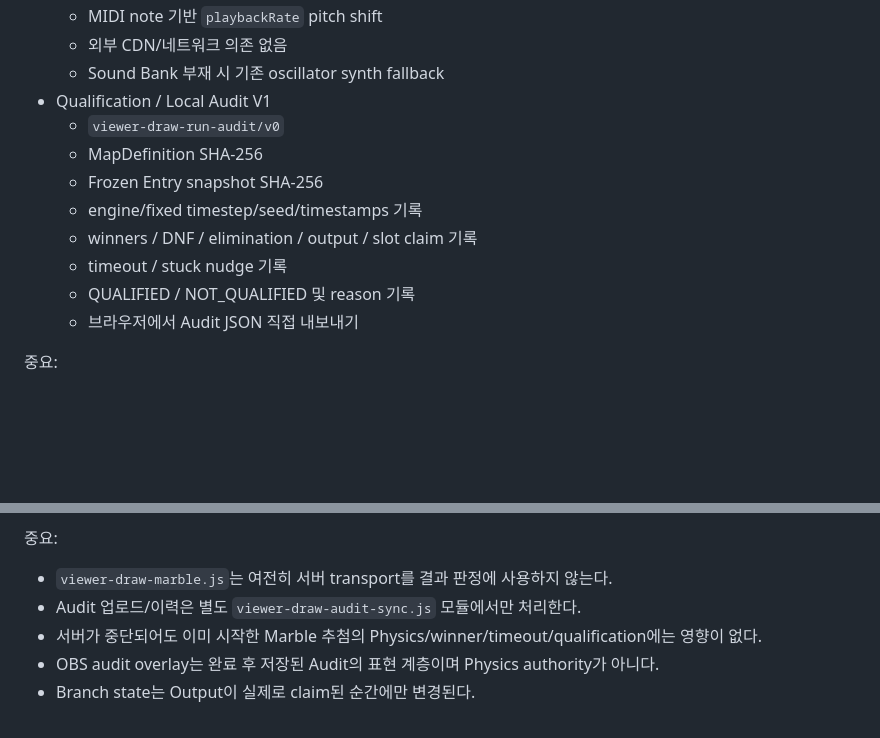
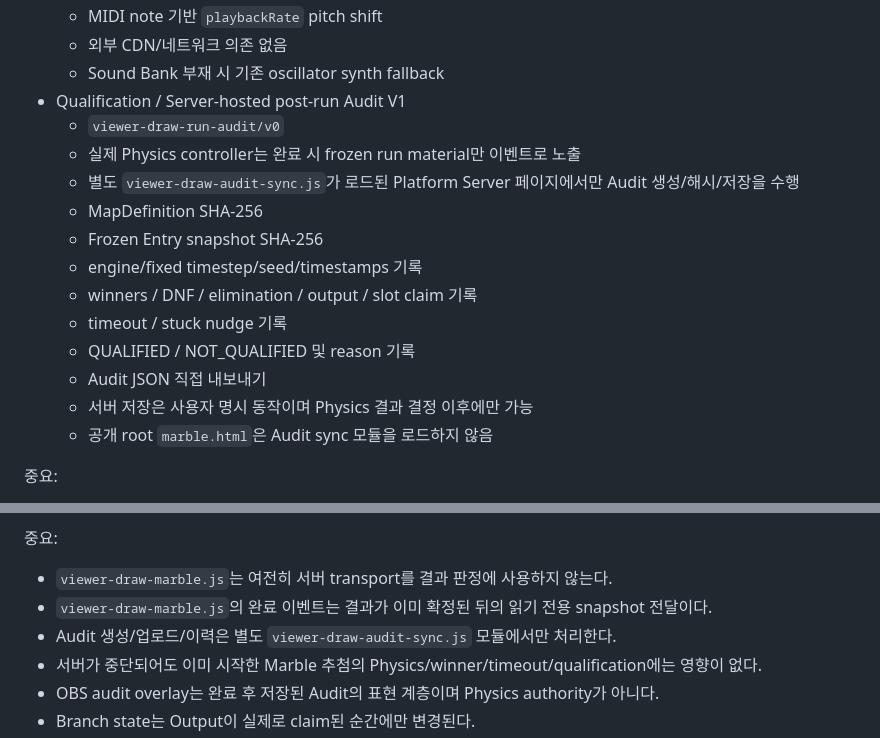
Before and after one commit to playCosmos/BroadcastingGamePlatform, a Markdown page: docs/tools/VIEWER_DRAW.md, 2 parts joined by grey strips. GitHub-like rendering; blank space fills up the shorter version.

Commit message:
docs: align Marble audit with browser-only boundary

```diff
--- a/docs/tools/VIEWER_DRAW.md
+++ b/docs/tools/VIEWER_DRAW.md
@@ -1724,15 +1724,19 @@ V5 구현 완료:
   - MIDI note 기반 `playbackRate` pitch shift
   - 외부 CDN/네트워크 의존 없음
   - Sound Bank 부재 시 기존 oscillator synth fallback
-- Qualification / Local Audit V1
+- Qualification / Server-hosted post-run Audit V1
   - `viewer-draw-run-audit/v0`
+  - 실제 Physics controller는 완료 시 frozen run material만 이벤트로 노출
+  - 별도 `viewer-draw-audit-sync.js`가 로드된 Platform Server 페이지에서만 Audit 생성/해시/저장을 수행
   - MapDefinition SHA-256
   - Frozen Entry snapshot SHA-256
   - engine/fixed timestep/seed/timestamps 기록
   - winners / DNF / elimination / output / slot claim 기록
   - timeout / stuck nudge 기록
   - QUALIFIED / NOT_QUALIFIED 및 reason 기록
-  - 브라우저에서 Audit JSON 직접 내보내기
+  - Audit JSON 직접 내보내기
+  - 서버 저장은 사용자 명시 동작이며 Physics 결과 결정 이후에만 가능
+  - 공개 root `marble.html`은 Audit sync 모듈을 로드하지 않음
 
 중요:
 
@@ -1786,7 +1790,8 @@ V6 운영/제작 확장 구현 완료:
 중요:
 
 - `viewer-draw-marble.js`는 여전히 서버 transport를 결과 판정에 사용하지 않는다.
-- Audit 업로드/이력은 별도 `viewer-draw-audit-sync.js` 모듈에서만 처리한다.
+- `viewer-draw-marble.js`의 완료 이벤트는 결과가 이미 확정된 뒤의 읽기 전용 snapshot 전달이다.
+- Audit 생성/업로드/이력은 별도 `viewer-draw-audit-sync.js` 모듈에서만 처리한다.
 - 서버가 중단되어도 이미 시작한 Marble 추첨의 Physics/winner/timeout/qualification에는 영향이 없다.
 - OBS audit overlay는 완료 후 저장된 Audit의 표현 계층이며 Physics authority가 아니다.
 - Branch state는 Output이 실제로 claim된 순간에만 변경된다.
```
